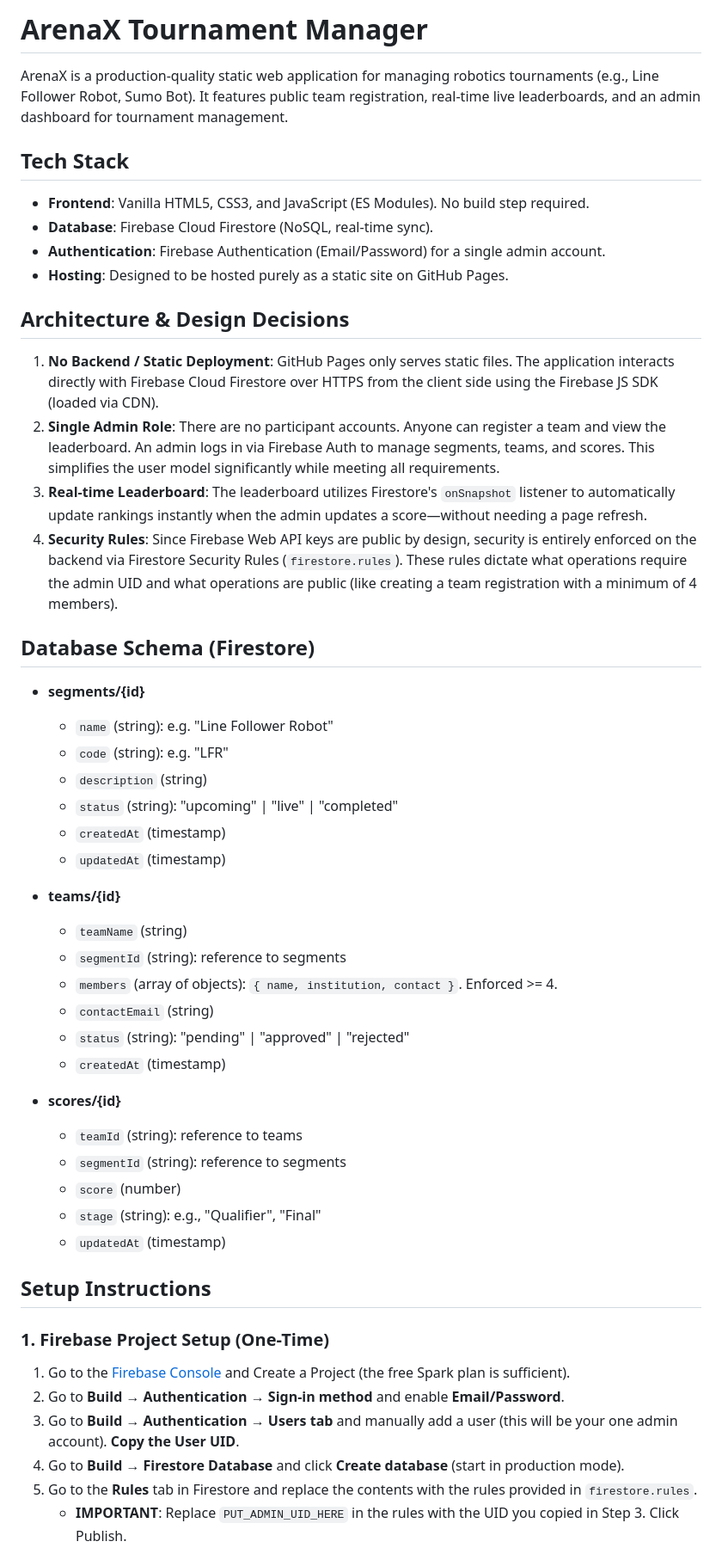
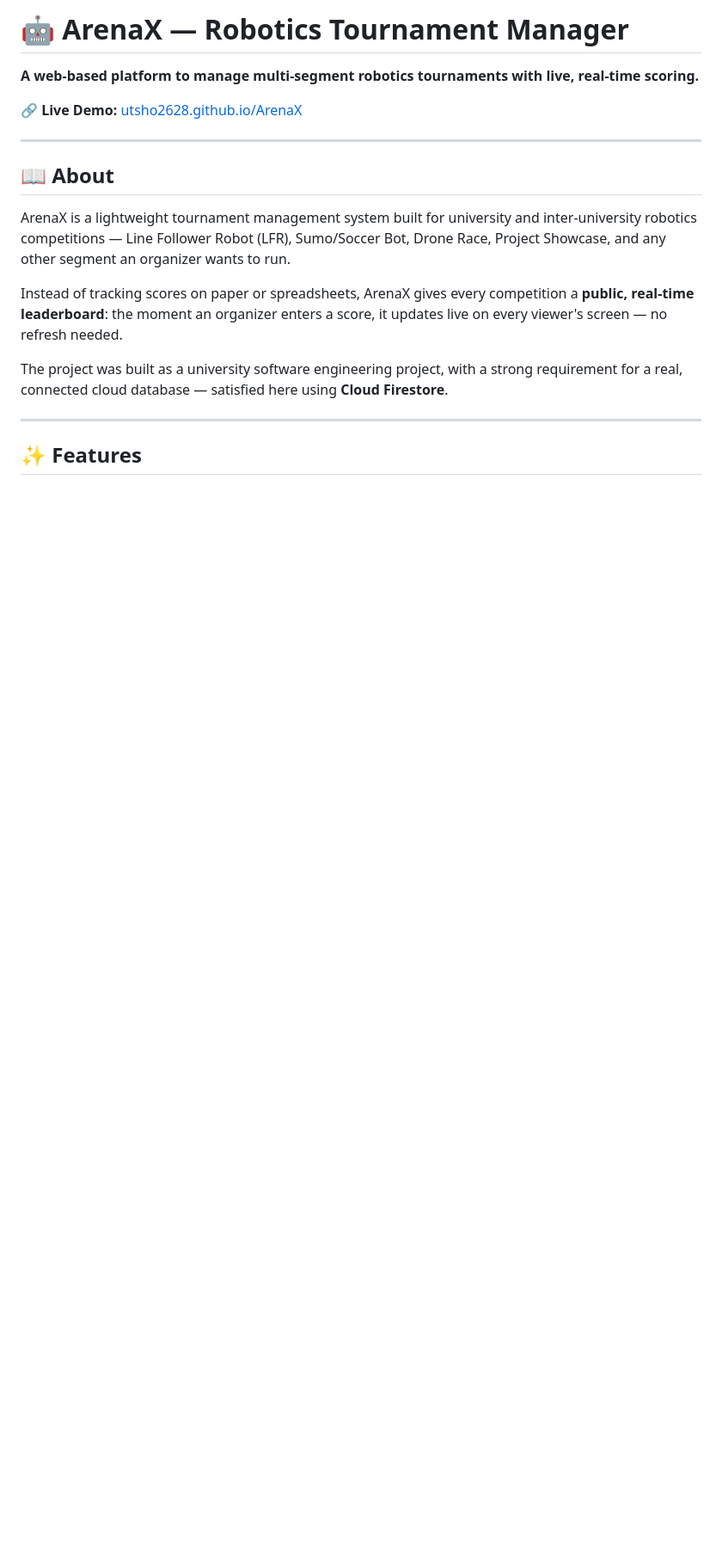
Before and after one commit to UTSHO2628/ArenaX, a Markdown page: README.md, the part around one of its changes. Shown at 86% size. Rendered like a GitHub page; blank space fills up the shorter version.

```diff
--- a/README.md
+++ b/README.md
@@ -1,51 +1,20 @@
-# ArenaX Tournament Manager
+# 🤖 ArenaX — Robotics Tournament Manager
 
-ArenaX is a production-quality static web application for managing robotics tournaments (e.g., Line Follower Robot, Sumo Bot). It features public team registration, real-time live leaderboards, and an admin dashboard for tournament management.
+**A web-based platform to manage multi-segment robotics tournaments with live, real-time scoring.**
 
-## Tech Stack
-- **Frontend**: Vanilla HTML5, CSS3, and JavaScript (ES Modules). No build step required.
-- **Database**: Firebase Cloud Firestore (NoSQL, real-time sync).
-- **Authentication**: Firebase Authentication (Email/Password) for a single admin account.
-- **Hosting**: Designed to be hosted purely as a static site on GitHub Pages.
+🔗 **Live Demo:** [utsho2628.github.io/ArenaX](https://utsho2628.github.io/ArenaX/)
 
-## Architecture & Design Decisions
-1. **No Backend / Static Deployment**: GitHub Pages only serves static files. The application interacts directly with Firebase Cloud Firestore over HTTPS from the client side using the Firebase JS SDK (loaded via CDN).
-2. **Single Admin Role**: There are no participant accounts. Anyone can register a team and view the leaderboard. An admin logs in via Firebase Auth to manage segments, teams, and scores. This simplifies the user model significantly while meeting all requirements.
-3. **Real-time Leaderboard**: The leaderboard utilizes Firestore's `onSnapshot` listener to automatically update rankings instantly when the admin updates a score—without needing a page refresh.
-4. **Security Rules**: Since Firebase Web API keys are public by design, security is entirely enforced on the backend via Firestore Security Rules (`firestore.rules`). These rules dictate what operations require the admin UID and what operations are public (like creating a team registration with a minimum of 4 members).
+---
 
-## Database Schema (Firestore)
+## 📖 About
 
-- **segments/{id}**
-  - `name` (string): e.g. "Line Follower Robot"
-  - `code` (string): e.g. "LFR"
-  - `description` (string)
-  - `status` (string): "upcoming" | "live" | "completed"
-  - `createdAt` (timestamp)
-  - `updatedAt` (timestamp)
+ArenaX is a lightweight tournament management system built for university and inter-university robotics competitions — Line Follower Robot (LFR), Sumo/Soccer Bot, Drone Race, Project Showcase, and any other segment an organizer wants to run.
 
-- **teams/{id}**
-  - `teamName` (string)
-  - `segmentId` (string): reference to segments
-  - `members` (array of objects): `{ name, institution, contact }`. Enforced >= 4.
-  - `contactEmail` (string)
-  - `status` (string): "pending" | "approved" | "rejected"
-  - `createdAt` (timestamp)
+Instead of tracking scores on paper or spreadsheets, ArenaX gives every competition a **public, real-time leaderboard**: the moment an organizer enters a score, it updates live on every viewer's screen — no refresh needed.
 
-- **scores/{id}**
-  - `teamId` (string): reference to teams
-  - `segmentId` (string): reference to segments
-  - `score` (number)
-  - `stage` (string): e.g., "Qualifier", "Final"
-  - `updatedAt` (timestamp)
+The project was built as a university software engineering project, with a strong requirement for a real, connected cloud database — satisfied here using **Cloud Firestore**.
 
-## Setup Instructions
+---
 
-### 1. Firebase Project Setup (One-Time)
-1. Go to the [Firebase Console](https://console.firebase.google.com/) and Create a Project (the free Spark plan is sufficient).
-2. Go to **Build → Authentication → Sign-in method** and enable **Email/Password**.
-3. Go to **Build → Authentication → Users tab** and manually add a user (this will be your one admin account). **Copy the User UID**.
-4. Go to **Build → Firestore Database** and click **Create database** (start in production mode).
-5. Go to the **Rules** tab in Firestore and replace the contents with the rules provided in `firestore.rules`.
-   - **IMPORTANT**: Replace `PUT_ADMIN_UID_HERE` in the rules with the UID you copied in Step 3. Click Publish.
+## ✨ Features
 
```
Also changed, not shown: other parts of README.md (+107 -19 lines).
